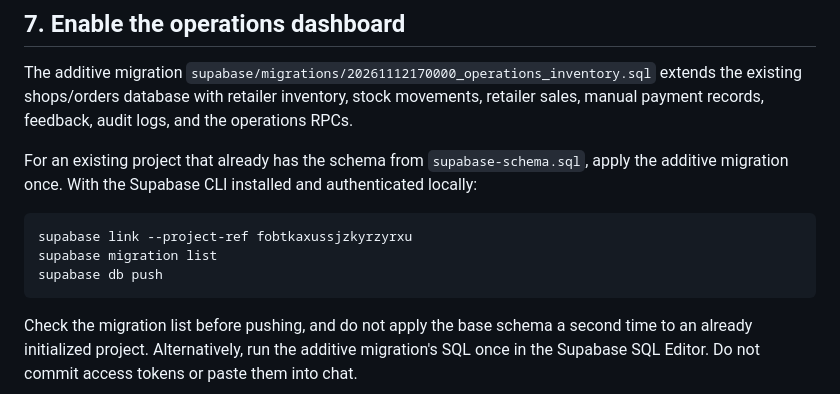
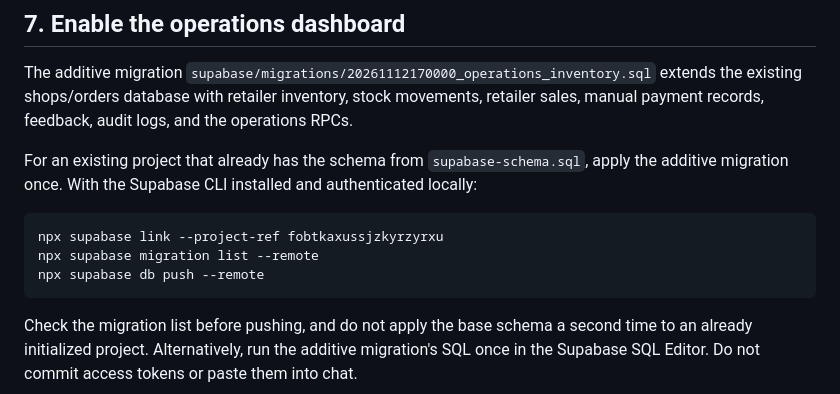
Before and after one commit to coconibzgh-eng/coconibz, a Markdown page: SUPABASE_SETUP.md, the part around the change. GitHub-like rendering.

Commit message:
Document remote Supabase migration commands
Co-authored-by: Copilot <223556219+Copilot@users.noreply.github.com>

````diff
--- a/SUPABASE_SETUP.md
+++ b/SUPABASE_SETUP.md
@@ -80,9 +80,9 @@ The additive migration `supabase/migrations/20261112170000_operations_inventory.
 For an existing project that already has the schema from `supabase-schema.sql`, apply the additive migration once. With the Supabase CLI installed and authenticated locally:
 
 ```powershell
-supabase link --project-ref fobtkaxussjzkyrzyrxu
-supabase migration list
-supabase db push
+npx supabase link --project-ref fobtkaxussjzkyrzyrxu
+npx supabase migration list --remote
+npx supabase db push --remote
 ```
 
 Check the migration list before pushing, and do not apply the base schema a second time to an already initialized project. Alternatively, run the additive migration's SQL once in the Supabase SQL Editor. Do not commit access tokens or paste them into chat.
````
